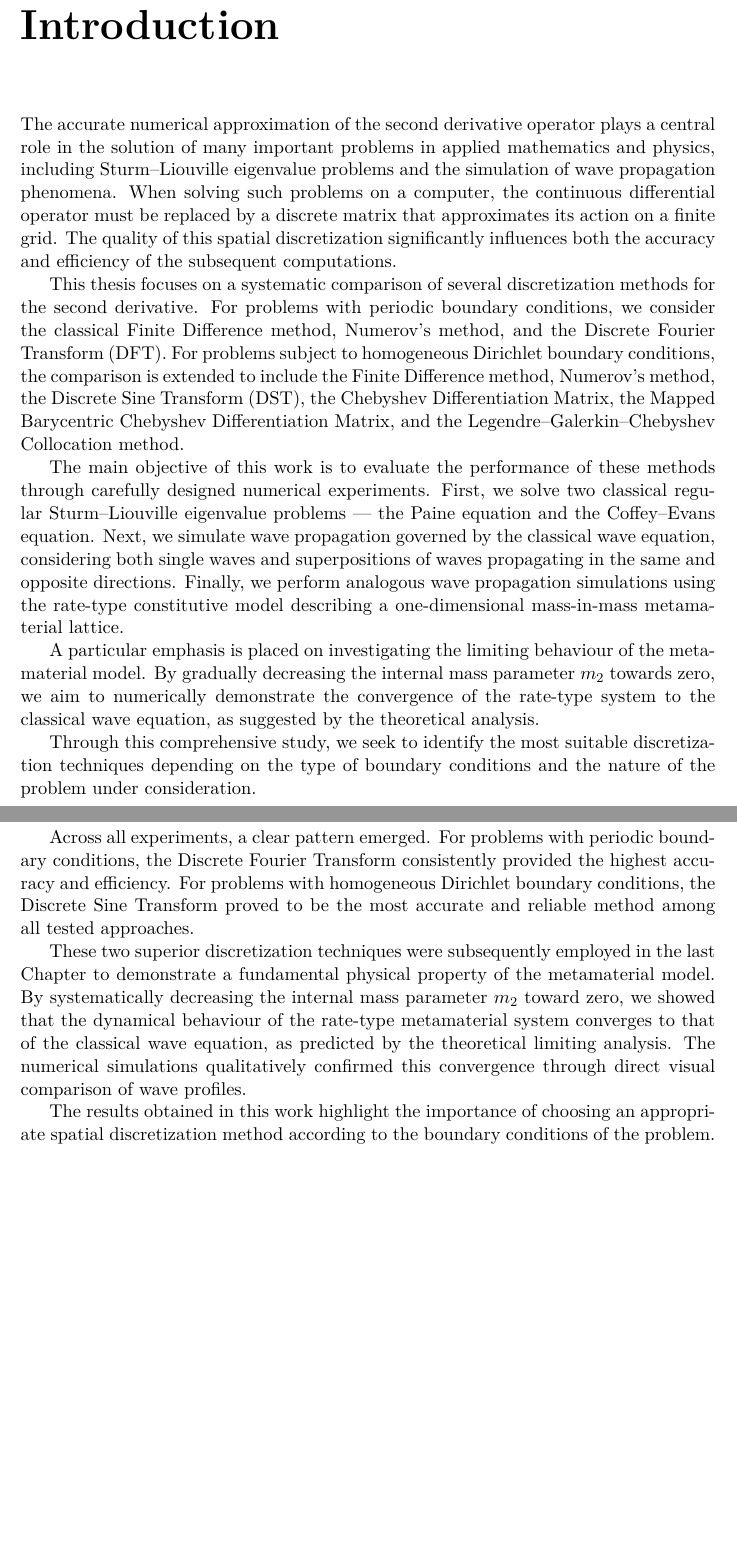
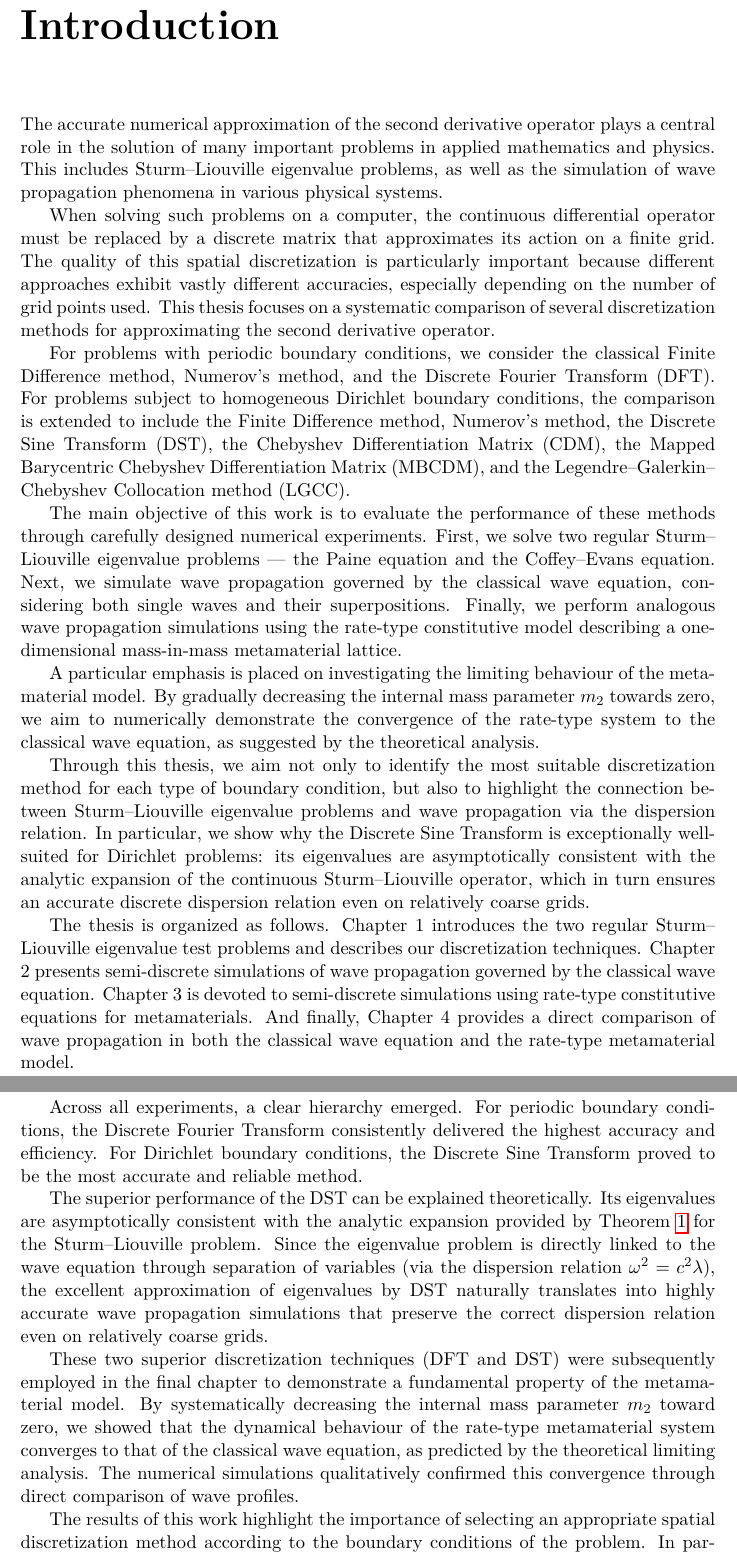
Before and after one commit to krenekoliver/Masters-thesis, a LaTeX thesis (main.tex): two parts of pages 7 and 88 of 89 before the commit and two parts of pages 7 and 88 of 90 after it, joined at a grey line, cut so that both start at the same text, the shorter picture padded with empty space. Compiled offline with pdfLaTeX.

Commit message:
............

```diff
--- a/main.tex
+++ b/main.tex
@@ -233,16 +233,19 @@ Numerical results show that spectral methods based on DFT and DST consistently p
 \chapter*{Introduction}
 \addcontentsline{toc}{chapter}{Introduction}
 \noindent
-The accurate numerical approximation of the second derivative operator plays a central role in the solution of many important problems in applied mathematics and physics, including Sturm--Liouville eigenvalue problems and the simulation of wave propagation phenomena. When solving such problems on a computer, the continuous differential operator must be replaced by a discrete matrix that approximates its action on a finite grid. The quality of this spatial discretization significantly influences both the accuracy and efficiency of the subsequent computations.
-
-This thesis focuses on a systematic comparison of several discretization methods for the second derivative. For problems with periodic boundary conditions, we consider the classical Finite Difference method, Numerov's method, and the Discrete Fourier Transform (DFT). For problems subject to homogeneous Dirichlet boundary conditions, the comparison is extended to include the Finite Difference method, Numerov's method, the Discrete Sine Transform (DST), the Chebyshev Differentiation Matrix, the Mapped Barycentric Chebyshev Differentiation Matrix, and the Legendre--Galerkin--Chebyshev Collocation method.
-
-The main objective of this work is to evaluate the performance of these methods through carefully designed numerical experiments. First, we solve two classical regular Sturm--Liouville eigenvalue problems — the Paine equation and the Coffey--Evans equation. Next, we simulate wave propagation governed by the classical wave equation, considering both single waves and superpositions of waves propagating in the same and opposite directions. Finally, we perform analogous wave propagation simulations using the rate-type constitutive model describing a one-dimensional mass-in-mass metamaterial lattice.
+The accurate numerical approximation of the second derivative operator plays a central role in the solution of many important problems in applied mathematics and physics. This includes Sturm–Liouville eigenvalue problems, as well as the simulation of wave propagation phenomena in various physical systems.
+
+When solving such problems on a computer, the continuous differential operator must be replaced by a discrete matrix that approximates its action on a finite grid. The quality of this spatial discretization is particularly important because different approaches exhibit vastly different accuracies, especially depending on the number of grid points used. This thesis focuses on a systematic comparison of several discretization methods for approximating the second derivative operator.
+
+For problems with periodic boundary conditions, we consider the classical Finite Difference method, Numerov's method, and the Discrete Fourier Transform (DFT). For problems subject to homogeneous Dirichlet boundary conditions, the comparison is extended to include the Finite Difference method, Numerov's method, the Discrete Sine Transform (DST), the Chebyshev Differentiation Matrix (CDM), the Mapped Barycentric Chebyshev Differentiation Matrix (MBCDM), and the Legendre--Galerkin--Chebyshev Collocation method (LGCC).
+
+The main objective of this work is to evaluate the performance of these methods through carefully designed numerical experiments. First, we solve two regular Sturm--Liouville eigenvalue problems — the Paine equation and the Coffey--Evans equation. Next, we simulate wave propagation governed by the classical wave equation, considering both single waves and their superpositions. Finally, we perform analogous wave propagation simulations using the rate-type constitutive model describing a one-dimensional mass-in-mass metamaterial lattice.
 
 A particular emphasis is placed on investigating the limiting behaviour of the metamaterial model. By gradually decreasing the internal mass parameter $m_2$ towards zero, we aim to numerically demonstrate the convergence of the rate-type system to the classical wave equation, as suggested by the theoretical analysis.
 
-Through this comprehensive study, we seek to identify the most suitable discretization techniques depending on the type of boundary conditions and the nature of the problem under consideration.
-
+Through this thesis, we aim not only to identify the most suitable discretization method for each type of boundary condition, but also to highlight the connection between Sturm--Liouville eigenvalue problems and wave propagation via the dispersion relation. In particular, we show why the Discrete Sine Transform is exceptionally well-suited for Dirichlet problems: its eigenvalues are asymptotically consistent with the analytic expansion of the continuous Sturm--Liouville operator, which in turn ensures an accurate discrete dispersion relation even on relatively coarse grids.
+
+The thesis is organized as follows. Chapter 1 introduces the two regular Sturm--Liouville eigenvalue test problems and describes our discretization techniques. Chapter 2 presents semi-discrete simulations of wave propagation governed by the classical wave equation. Chapter 3 is devoted to semi-discrete simulations using rate-type constitutive equations for metamaterials. And finally, Chapter 4 provides a direct comparison of wave propagation in both the classical wave equation and the rate-type metamaterial model.
 
 \chapter{Regular Sturm--Liouville eigenvalue test problems}
 \noindent
@@ -2603,14 +2607,3 @@ As the mass parameter $m_2$ approaches zero, the behaviour of the system governe
 \chapter*{Conclusion}
 \addcontentsline{toc}{chapter}{Conclusion}
 \noindent
-In this thesis, we investigated various numerical methods for the spatial discretization of the second derivative operator. Specifically, we focused on techniques that replace the continuous differential operator with a discrete matrix representation, which can then be used to solve both eigenvalue problems and time-dependent evolution equations.
-
-We examined two distinct classes of boundary conditions. For periodic problems, we compared the Finite Difference method (FD), Numerov's method (Num), and the Discrete Fourier Transform (DFT). For Dirichlet boundary conditions, we extended the comparison to include the Finite Difference method, Numerov's method, the Discrete Sine Transform (DST), the Chebyshev Differentiation Matrix (CDM), the Mapped Barycentric Chebyshev Differentiation Matrix (MBCDM), and the Legendre--Galerkin--Chebyshev Collocation method (LGCC).
-
-Three main groups of numerical experiments were conducted. First, we solved two well-known regular Sturm–-Liouville eigenvalue problems — the Paine equation and the Coffey--Evans equation — and evaluated the accuracy of the computed eigenvalues. Second, we performed extensive simulations of wave propagation governed by the classical wave equation, considering both single waves and superpositions of waves propagating in the same or opposite directions. Finally, we repeated these wave propagation simulations using the rate-type constitutive equation describing a one-dimensional mass-in-mass metamaterial lattice.
-
-Across all experiments, a clear pattern emerged. For problems with periodic boundary conditions, the Discrete Fourier Transform consistently provided the highest accuracy and efficiency. For problems with homogeneous Dirichlet boundary conditions, the Discrete Sine Transform proved to be the most accurate and reliable method among all tested approaches.
-
-These two superior discretization techniques were subsequently employed in the last Chapter to demonstrate a fundamental physical property of the metamaterial model. By systematically decreasing the internal mass parameter $m_2$ toward zero, we showed that the dynamical behaviour of the rate-type metamaterial system converges to that of the classical wave equation, as predicted by the theoretical limiting analysis. The numerical simulations qualitatively confirmed this convergence through direct visual comparison of wave profiles.
-
-The results obtained in this work highlight the importance of choosing an appropriate spatial discretization method according to the boundary conditions of the problem. In particular, they confirm that spectral methods based on the Discrete Fourier Transform and Discrete Sine Transform offer significant advantages in accuracy and computational efficiency for wave propagation problems and Sturm–-Liouville eigenvalue computations.
@@ -2617,3 +2616,13 @@ The results obtained in this work highlight the importance of choosing an approp
+Across all experiments, a clear hierarchy emerged. For periodic boundary conditions, the Discrete Fourier Transform consistently delivered the highest accuracy and efficiency. For Dirichlet boundary conditions, the Discrete Sine Transform proved to be the most accurate and reliable method.
+
+The superior performance of the DST can be explained theoretically. Its eigenvalues are asymptotically consistent with the analytic expansion provided by Theorem \ref{theorem} for the Sturm--Liouville problem. Since the eigenvalue problem is directly linked to the wave equation through separation of variables (via the dispersion relation $  \omega^2 = c^2 \lambda  $), the excellent approximation of eigenvalues by DST naturally translates into highly accurate wave propagation simulations that preserve the correct dispersion relation even on relatively coarse grids.
+
+These two superior discretization techniques (DFT and DST) were subsequently employed in the final chapter to demonstrate a fundamental property of the metamaterial model. By systematically decreasing the internal mass parameter $  m_2  $ toward zero, we showed that the dynamical behaviour of the rate-type metamaterial system converges to that of the classical wave equation, as predicted by the theoretical limiting analysis. The numerical simulations qualitatively confirmed this convergence through direct comparison of wave profiles.
+
+The results of this work highlight the importance of selecting an appropriate spatial discretization method according to the boundary conditions of the problem. In particular, they confirm that spectral methods based on the Discrete Fourier Transform and Discrete Sine Transform offer significant advantages in both accuracy and computational efficiency for Sturm--Liouville eigenvalue computations as well as for wave propagation problems.
+
+Future research could extend the presented approaches to two-dimensional problems or focus on the discretization of the time domain, thereby enabling even more complex simulations of wave phenomena in metamaterials and other advanced materials.
+
 
 
 
```
Also changed, not shown: main.tex (25 more changed lines).
